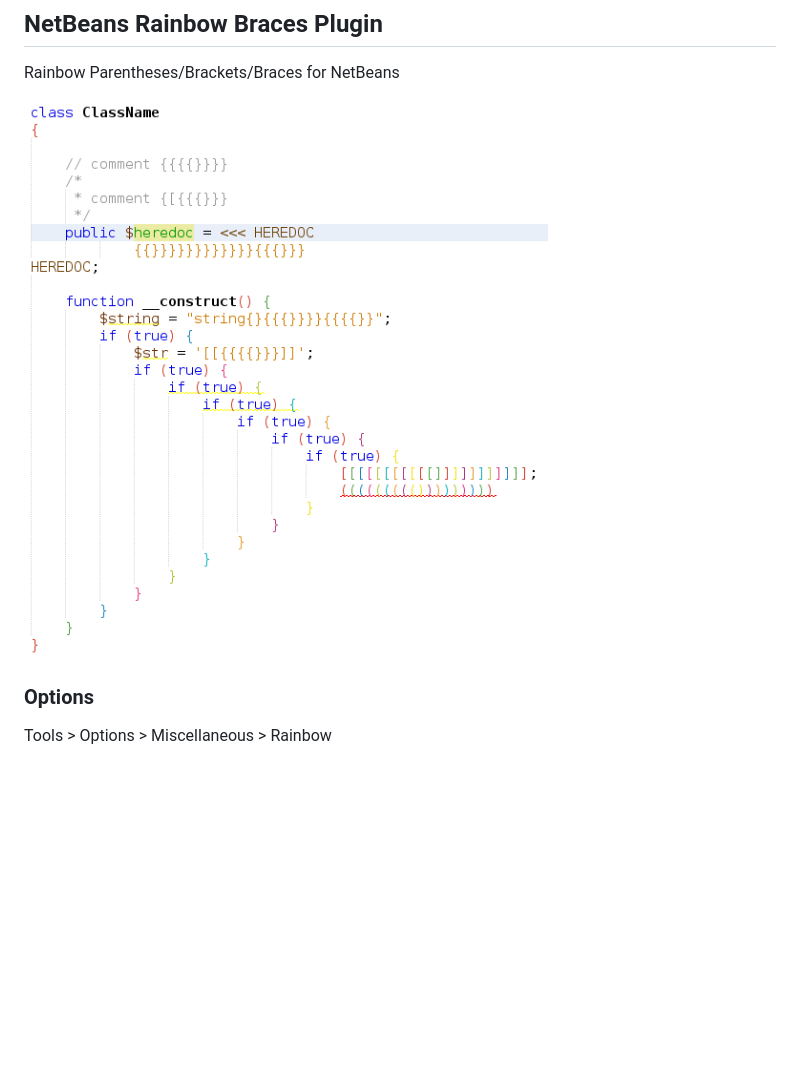
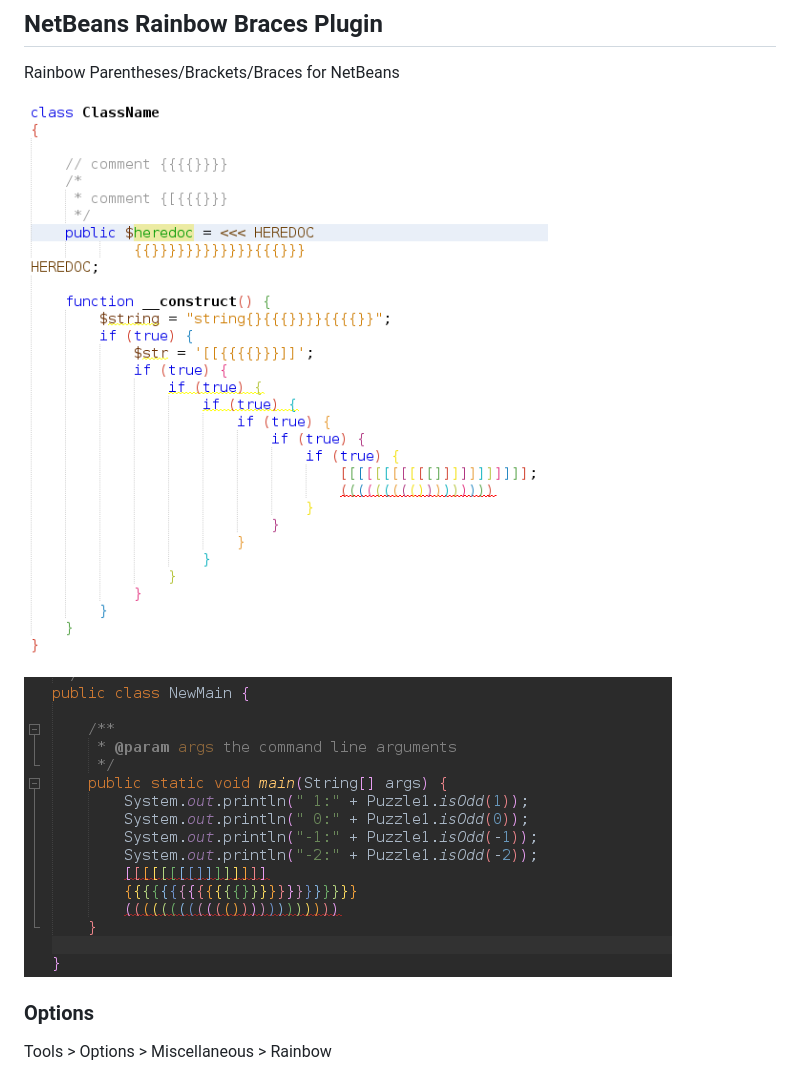
Before and after one commit to junichi11/netbeans-rainbow-braces, a Markdown page: README.md, the part around the change. Drawn GitHub-style; pictures changed too: images/netbeans-rainbow-braces-with-default3.png (added); blank space fills up the shorter version.

```diff
--- a/README.md
+++ b/README.md
@@ -2,7 +2,9 @@
 
 Rainbow Parentheses/Brackets/Braces for NetBeans
 
-![netbeans-rainbow-braces](./images/netbeans-rainbow-braces.png)
+![netbeans-rainbow-braces-default1](./images/netbeans-rainbow-braces.png)
+
+![netbeans-rainbow-braces-default3](./images/netbeans-rainbow-braces-with-default3.png)
 
 ### Options
 
```
